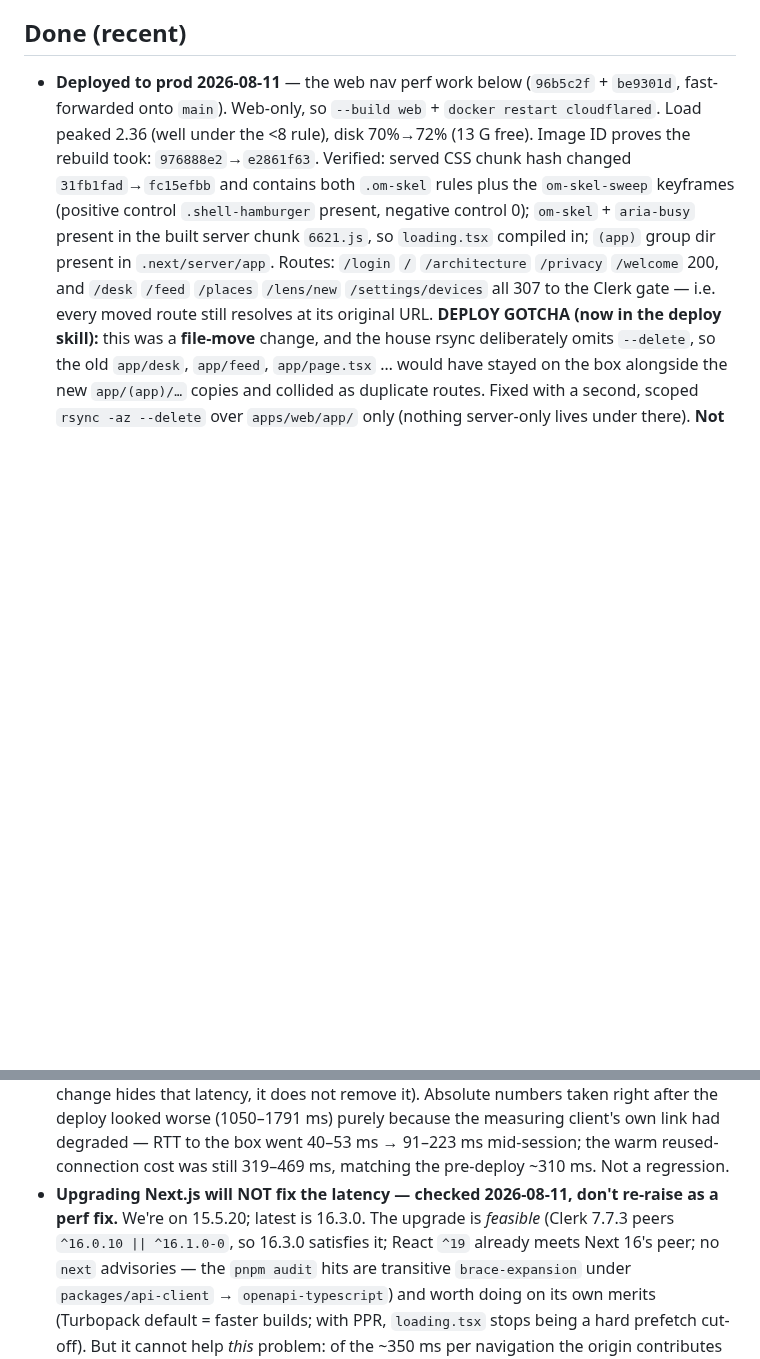
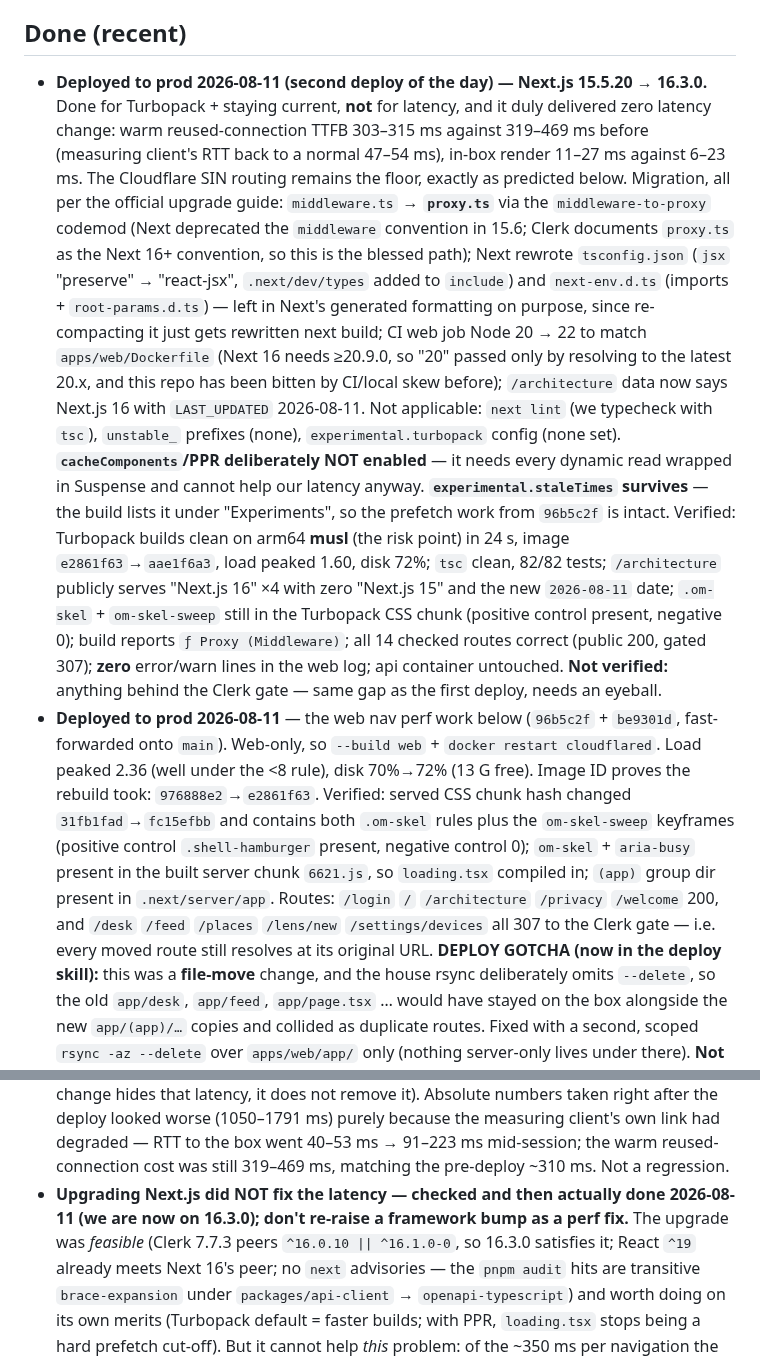
Before and after one commit to MichaelC001/open-mind, a Markdown page: TODO.md, 2 parts joined by grey strips. Rendered like a GitHub page; blank space fills up the shorter version.

Commit message:
docs: TODO — record the Next 16 deploy and that it changed latency by nothing
Warm TTFB 303-315ms after the upgrade vs 319-469ms before, in-box render
11-27ms vs 6-23ms: the framework bump moved nothing, as predicted. The
Cloudflare SIN routing is still the floor. Kept for Turbopack and currency.

Claude-Session: https://claude.ai/code/session_01WdNk4955LfYMe3Gs4Xg4oZ

```diff
--- a/TODO.md
+++ b/TODO.md
@@ -137,6 +137,38 @@
   seam) only if the per-page seam proves annoying against a real 50-card page.
 
 ## Done (recent)
+- **Deployed to prod 2026-08-11 (second deploy of the day) — Next.js 15.5.20 →
+  16.3.0.** Done for Turbopack + staying current, **not** for latency, and it
+  duly delivered zero latency change: warm reused-connection TTFB 303–315 ms
+  against 319–469 ms before (measuring client's RTT back to a normal
+  47–54 ms), in-box render 11–27 ms against 6–23 ms. The Cloudflare SIN routing
+  remains the floor, exactly as predicted below.
+  Migration, all per the official upgrade guide: `middleware.ts` → **`proxy.ts`**
+  via the `middleware-to-proxy` codemod (Next deprecated the `middleware`
+  convention in 15.6; Clerk documents `proxy.ts` as the Next 16+ convention, so
+  this is the blessed path); Next rewrote `tsconfig.json` (`jsx` "preserve" →
+  "react-jsx", `.next/dev/types` added to `include`) and `next-env.d.ts`
+  (imports + `root-params.d.ts`) — left in Next's generated formatting on
+  purpose, since re-compacting it just gets rewritten next build; CI web job
+  Node 20 → 22 to match `apps/web/Dockerfile` (Next 16 needs ≥20.9.0, so "20"
+  passed only by resolving to the latest 20.x, and this repo has been bitten by
+  CI/local skew before); `/architecture` data now says Next.js 16 with
+  `LAST_UPDATED` 2026-08-11.
+  Not applicable: `next lint` (we typecheck with `tsc`), `unstable_` prefixes
+  (none), `experimental.turbopack` config (none set). **`cacheComponents`/PPR
+  deliberately NOT enabled** — it needs every dynamic read wrapped in Suspense
+  and cannot help our latency anyway.
+  **`experimental.staleTimes` survives** — the build lists it under
+  "Experiments", so the prefetch work from `96b5c2f` is intact. Verified:
+  Turbopack builds clean on arm64 **musl** (the risk point) in 24 s, image
+  `e2861f63`→`aae1f6a3`, load peaked 1.60, disk 72%; `tsc` clean, 82/82 tests;
+  `/architecture` publicly serves "Next.js 16" ×4 with zero "Next.js 15" and the
+  new `2026-08-11` date; `.om-skel` + `om-skel-sweep` still in the Turbopack CSS
+  chunk (positive control present, negative 0); build reports
+  `ƒ Proxy (Middleware)`; all 14 checked routes correct (public 200, gated 307);
+  **zero** error/warn lines in the web log; api container untouched.
+  **Not verified:** anything behind the Clerk gate — same gap as the first
+  deploy, needs an eyeball.
 - **Deployed to prod 2026-08-11** — the web nav perf work below (`96b5c2f` +
   `be9301d`, fast-forwarded onto `main`). Web-only, so `--build web` +
   `docker restart cloudflared`. Load peaked 2.36 (well under the <8 rule), disk
@@ -162,9 +194,9 @@
   purely because the measuring client's own link had degraded — RTT to the box
   went 40–53 ms → 91–223 ms mid-session; the warm reused-connection cost was
   still 319–469 ms, matching the pre-deploy ~310 ms. Not a regression.
-- **Upgrading Next.js will NOT fix the latency — checked 2026-08-11, don't
-  re-raise as a perf fix.** We're on 15.5.20; latest is 16.3.0. The upgrade is
-  *feasible* (Clerk 7.7.3 peers `^16.0.10 || ^16.1.0-0`, so 16.3.0 satisfies it;
+- **Upgrading Next.js did NOT fix the latency — checked and then actually done
+  2026-08-11 (we are now on 16.3.0); don't re-raise a framework bump as a perf
+  fix.** The upgrade was *feasible* (Clerk 7.7.3 peers `^16.0.10 || ^16.1.0-0`, so 16.3.0 satisfies it;
   React `^19` already meets Next 16's peer; no `next` advisories — the
   `pnpm audit` hits are transitive `brace-expansion` under
   `packages/api-client` → `openapi-typescript`) and worth doing on its own merits
```
